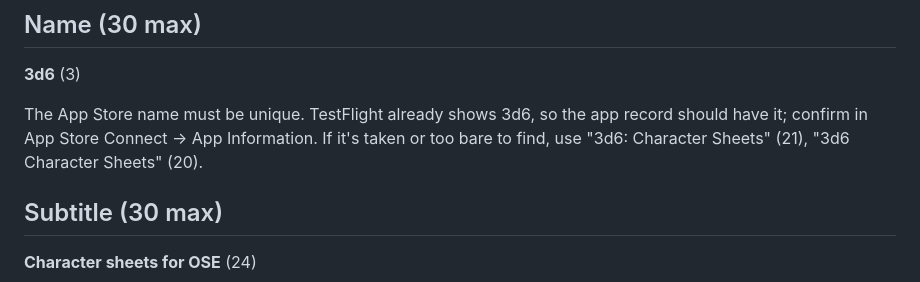
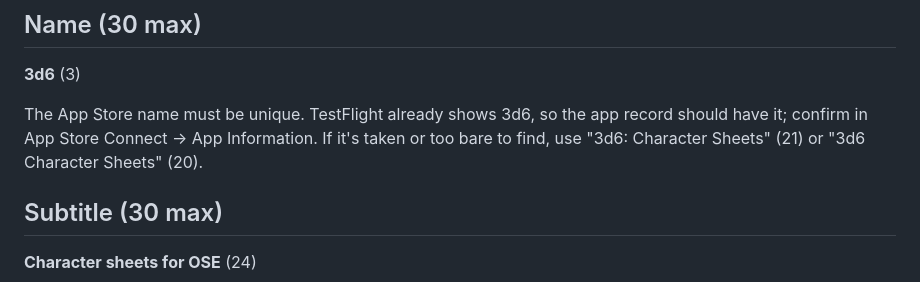
Before and after one commit to soggybag/Character-Sheets, a Markdown page: docs/APP-STORE.md, the part around the change. Rendered like a GitHub page.

Commit message:
App Store listing: wording
Co-Authored-By: Claude Opus 5.5 <noreply@anthropic.com>

```diff
--- a/docs/APP-STORE.md
+++ b/docs/APP-STORE.md
@@ -16,7 +16,7 @@ the legal info, so it's at the end of the description too.
 
 The App Store name must be unique. TestFlight already shows 3d6, so the app
 record should have it; confirm in App Store Connect → App Information. If
-it's taken or too bare to find, use "3d6: Character Sheets" (21), "3d6 Character Sheets" (20).
+it's taken or too bare to find, use "3d6: Character Sheets" (21) or "3d6 Character Sheets" (20).
 
 ## Subtitle (30 max)
 
```
